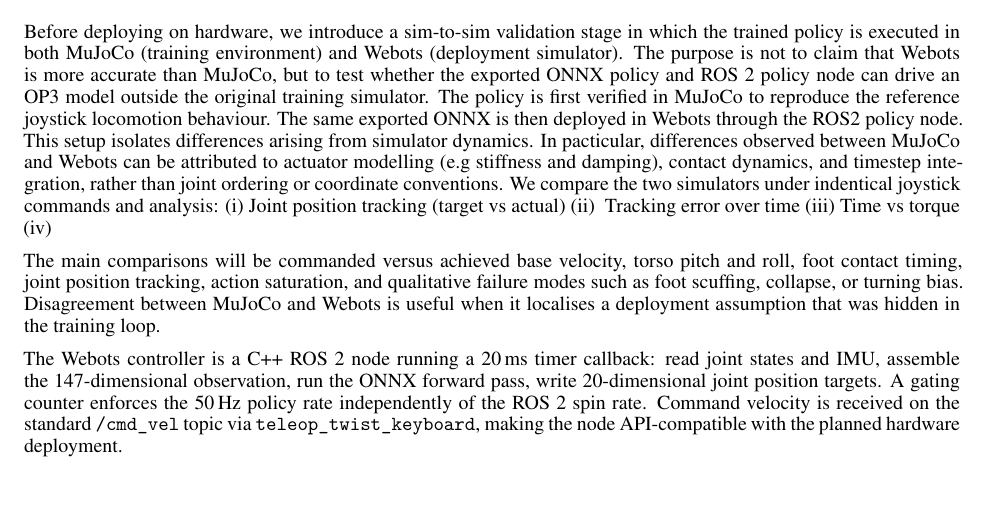
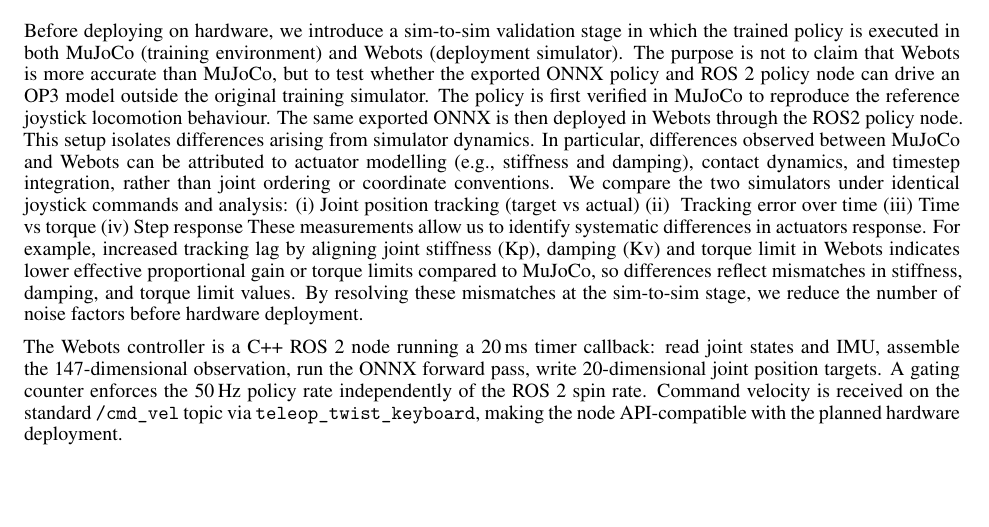
Before and after one commit to blueshrapnel/specs-2026-op3-loco-study, a LaTeX paper (main-extended.tex, which reads extended-abstract-content.tex): part of page 2 of 4, cut so that both start at the same text. Compiled offline with XeLaTeX.

Commit message:
Updates from Overleaf

```diff
--- a/extended-abstract-content.tex
+++ b/extended-abstract-content.tex
@@ -28,14 +28,12 @@
 
 \section{Sim-to-Sim Transfer}
 
-Before deploying on hardware, we introduce a sim-to-sim validation stage in which the trained policy is executed in both MuJoCo (training environment) and Webots (deployment simulator). The purpose is not to claim that Webots is more accurate than MuJoCo, but to test whether the exported ONNX policy and ROS~2 policy node can drive an OP3 model outside the original training simulator. The policy is first verified in MuJoCo to reproduce the reference joystick locomotion behaviour. The same exported ONNX is then deployed in Webots through the ROS2 policy node. This setup isolates differences arising from simulator dynamics. In pacticular, differences observed between MuJoCo and Webots can be attributed to actuator modelling (e.g stiffness and damping), contact dynamics, and timestep integration, rather than joint ordering or coordinate conventions. We compare the two simulators under indentical joystick commands and analysis:
+Before deploying on hardware, we introduce a sim-to-sim validation stage in which the trained policy is executed in both MuJoCo (training environment) and Webots (deployment simulator). The purpose is not to claim that Webots is more accurate than MuJoCo, but to test whether the exported ONNX policy and ROS~2 policy node can drive an OP3 model outside the original training simulator. The policy is first verified in MuJoCo to reproduce the reference joystick locomotion behaviour. The same exported ONNX is then deployed in Webots through the ROS2 policy node. This setup isolates differences arising from simulator dynamics. In particular, differences observed between MuJoCo and Webots can be attributed to actuator modelling (e.g., stiffness and damping), contact dynamics, and timestep integration, rather than joint ordering or coordinate conventions. We compare the two simulators under identical joystick commands and analysis:
 (i)~Joint position tracking (target vs actual)
 (ii)~ Tracking error over time
 (iii)~Time vs torque
-(iv)~
-
-
-The main comparisons will be commanded versus achieved base velocity, torso pitch and roll, foot contact timing, joint position tracking, action saturation, and qualitative failure modes such as foot scuffing, collapse, or turning bias. Disagreement between MuJoCo and Webots is useful when it localises a deployment assumption that was hidden in the training loop.
+(iv)~Step response
+These measurements allow us to identify systematic differences in actuators response. For example, increased tracking lag by aligning joint stiffness (Kp), damping (Kv) and torque limit in Webots indicates lower effective proportional gain or torque limits compared to MuJoCo, so differences reflect mismatches in stiffness, damping, and torque limit values. By resolving these mismatches at the sim-to-sim stage, we reduce the number of noise factors before hardware deployment.
 
 \begin{figure}[t]
   \centering
```
